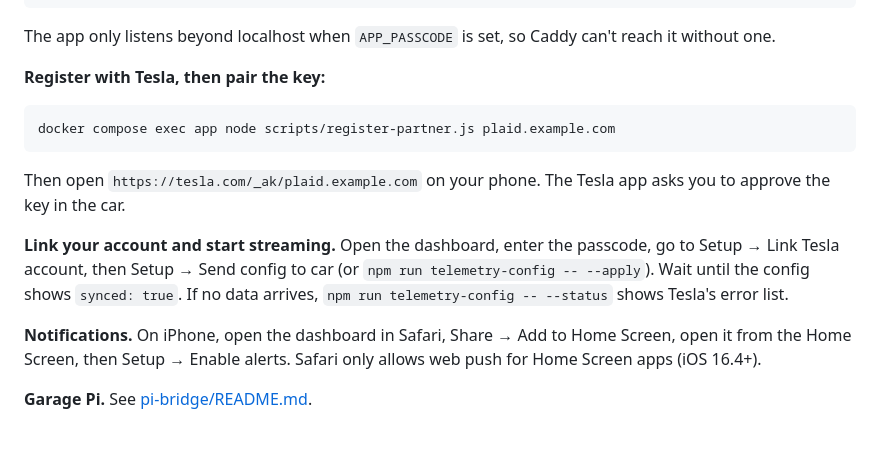
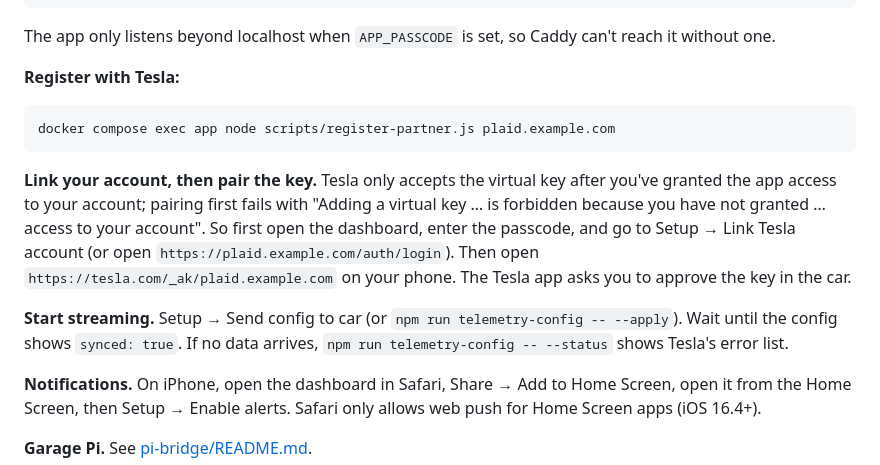
Before and after one commit to saravanakumarvelayutham/saravlabs-tesla, a Markdown page: docs/SETUP.md, the part around the change. GitHub-like rendering; blank space fills up the shorter version.

Commit message:
Setup: link the Tesla account before pairing the virtual key (#16)
Tesla refuses the key pairing until the account has granted the app access.


Claude-Session: https://claude.ai/code/session_01VyuAA1ewDVDR8nsdGoUFJt

Co-authored-by: Claude <noreply@anthropic.com>

````diff
--- a/docs/SETUP.md
+++ b/docs/SETUP.md
@@ -75,15 +75,15 @@ curl https://plaid.example.com/.well-known/appspecific/com.tesla.3p.public-key.p
 
 The app only listens beyond localhost when `APP_PASSCODE` is set, so Caddy can't reach it without one.
 
-**Register with Tesla, then pair the key:**
+**Register with Tesla:**
 
 ```bash
 docker compose exec app node scripts/register-partner.js plaid.example.com
 ```
 
-Then open `https://tesla.com/_ak/plaid.example.com` on your phone. The Tesla app asks you to approve the key in the car.
+**Link your account, then pair the key.** Tesla only accepts the virtual key after you've granted the app access to your account; pairing first fails with "Adding a virtual key … is forbidden because you have not granted … access to your account". So first open the dashboard, enter the passcode, and go to Setup → Link Tesla account (or open `https://plaid.example.com/auth/login`). Then open `https://tesla.com/_ak/plaid.example.com` on your phone. The Tesla app asks you to approve the key in the car.
 
-**Link your account and start streaming.** Open the dashboard, enter the passcode, go to Setup → Link Tesla account, then Setup → Send config to car (or `npm run telemetry-config -- --apply`). Wait until the config shows `synced: true`. If no data arrives, `npm run telemetry-config -- --status` shows Tesla's error list.
+**Start streaming.** Setup → Send config to car (or `npm run telemetry-config -- --apply`). Wait until the config shows `synced: true`. If no data arrives, `npm run telemetry-config -- --status` shows Tesla's error list.
 
 **Notifications.** On iPhone, open the dashboard in Safari, Share → Add to Home Screen, open it from the Home Screen, then Setup → Enable alerts. Safari only allows web push for Home Screen apps (iOS 16.4+).
 
````
